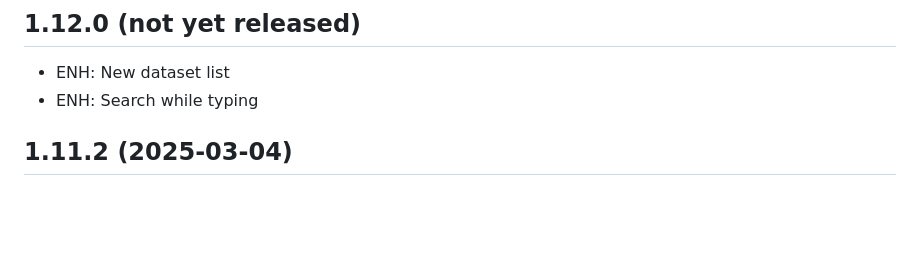
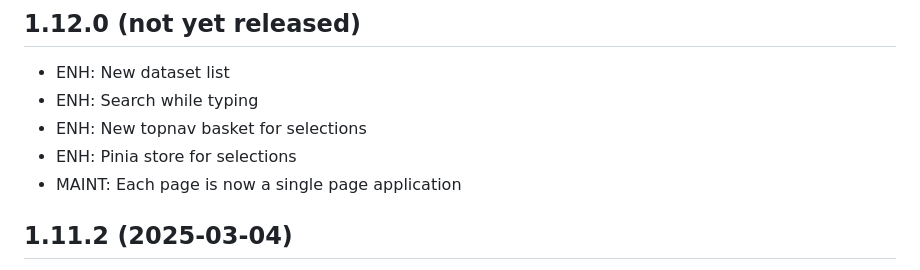
Before and after one commit to ContactEngineering/ce-ui, a Markdown page: CHANGELOG.md, the part around the change. Drawn GitHub-style; blank space fills up the shorter version.

Commit message:
DOC: Updated CHANGELOG.md

```diff
--- a/CHANGELOG.md
+++ b/CHANGELOG.md
@@ -4,6 +4,9 @@
 
 - ENH: New dataset list
 - ENH: Search while typing
+- ENH: New topnav basket for selections
+- ENH: Pinia store for selections
+- MAINT: Each page is now a single page application
 
 ## 1.11.2 (2025-03-04)
 
```
